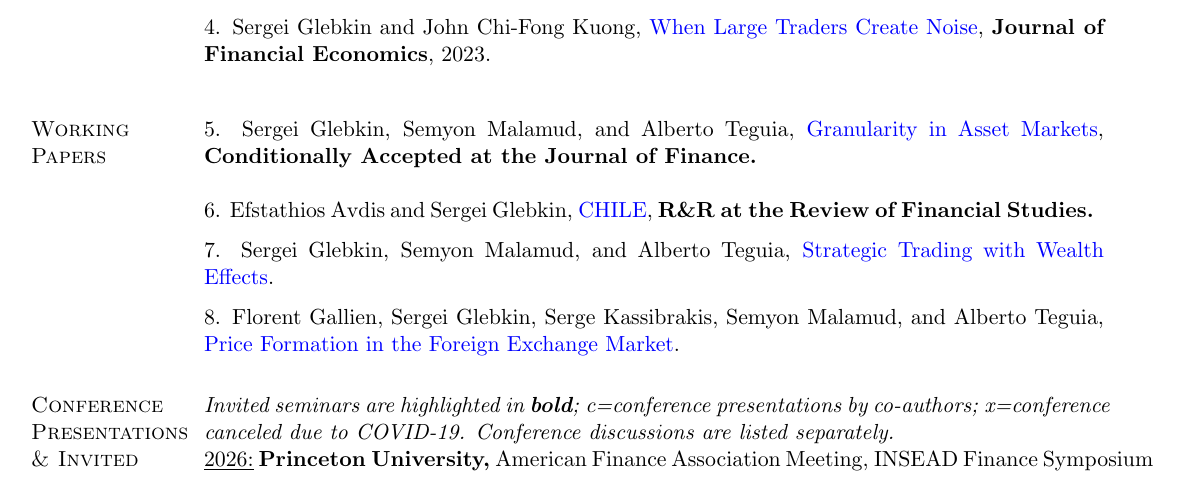
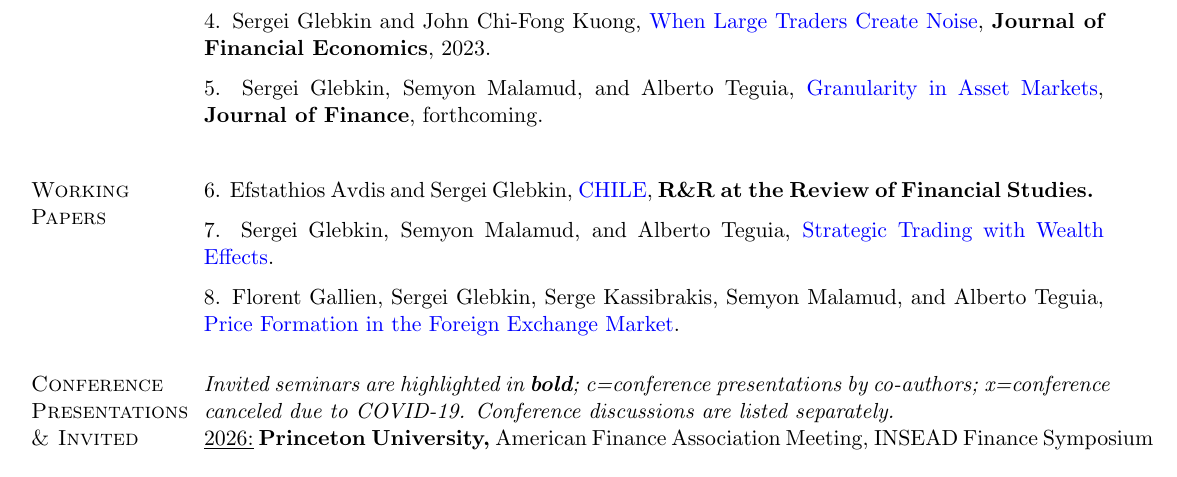
Before and after one commit to sglebkin/site, a LaTeX CV (CV.tex): part of page 1 of 4, cut so that both start at the same text. Compiled offline with pdfLaTeX.

Commit message:
Granularity in Asset Markets accepted at JF: move to Publications (forthcoming); update GAM.pdf to pre-JF-styling accepted version
Co-authored-by: Cursor <cursoragent@cursor.com>

```diff
--- a/CV.tex
+++ b/CV.tex
@@ -309,10 +309,12 @@ Asset Pricing in Imperfect Markets, Information Economics, Market Microstructure
 \textbf{Journal of Financial Economics}, 2023. \\
 \vspace{-.1in}
 
+5. Sergei Glebkin, Semyon Malamud, and Alberto Teguia,
+\href{https://sglebkin.com/GAM.pdf}{Granularity in Asset Markets},
+\textbf{Journal of Finance}, forthcoming. \\
+\vspace{-.1in}
+
 \section{Working Papers}
-
-5. Sergei Glebkin, Semyon Malamud, and Alberto Teguia,
-\href{https://sglebkin.com/GAM.pdf}{Granularity in Asset Markets}, \textbf{Conditionally Accepted at the Journal of Finance. } \\
 
 
 6. Efstathios Avdis and Sergei Glebkin,
```
Also changed, not shown: CV.pdf, GAM.pdf, 2 other files.
